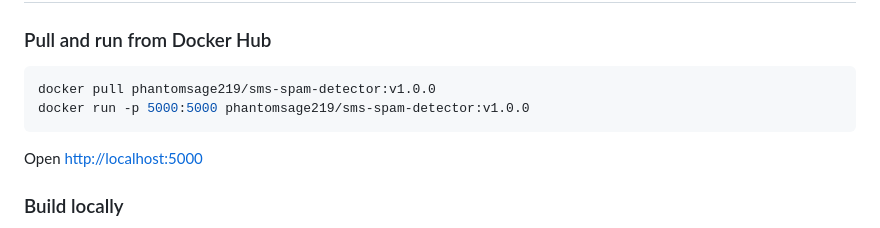
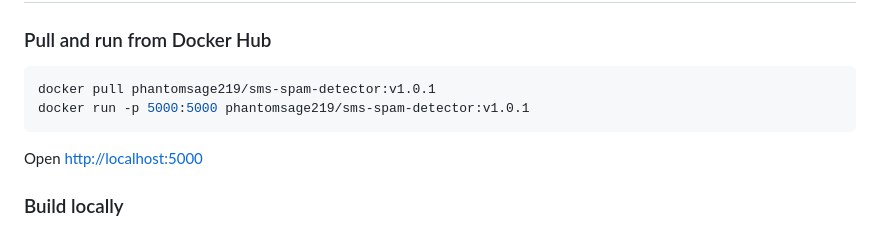
Before and after one commit to phantom-sage/sms-spam-detector, a Markdown page: README.md, the part around the change. GitHub-like rendering.

Commit message:
update Docker image version in README.md to v1.0.1

````diff
--- a/README.md
+++ b/README.md
@@ -62,8 +62,8 @@ Open [http://127.0.0.1:5000](http://127.0.0.1:5000)
 ### Pull and run from Docker Hub
 
 ```bash
-docker pull phantomsage219/sms-spam-detector:v1.0.0
-docker run -p 5000:5000 phantomsage219/sms-spam-detector:v1.0.0
+docker pull phantomsage219/sms-spam-detector:v1.0.1
+docker run -p 5000:5000 phantomsage219/sms-spam-detector:v1.0.1
 ```
 
 Open [http://localhost:5000](http://localhost:5000)
````
